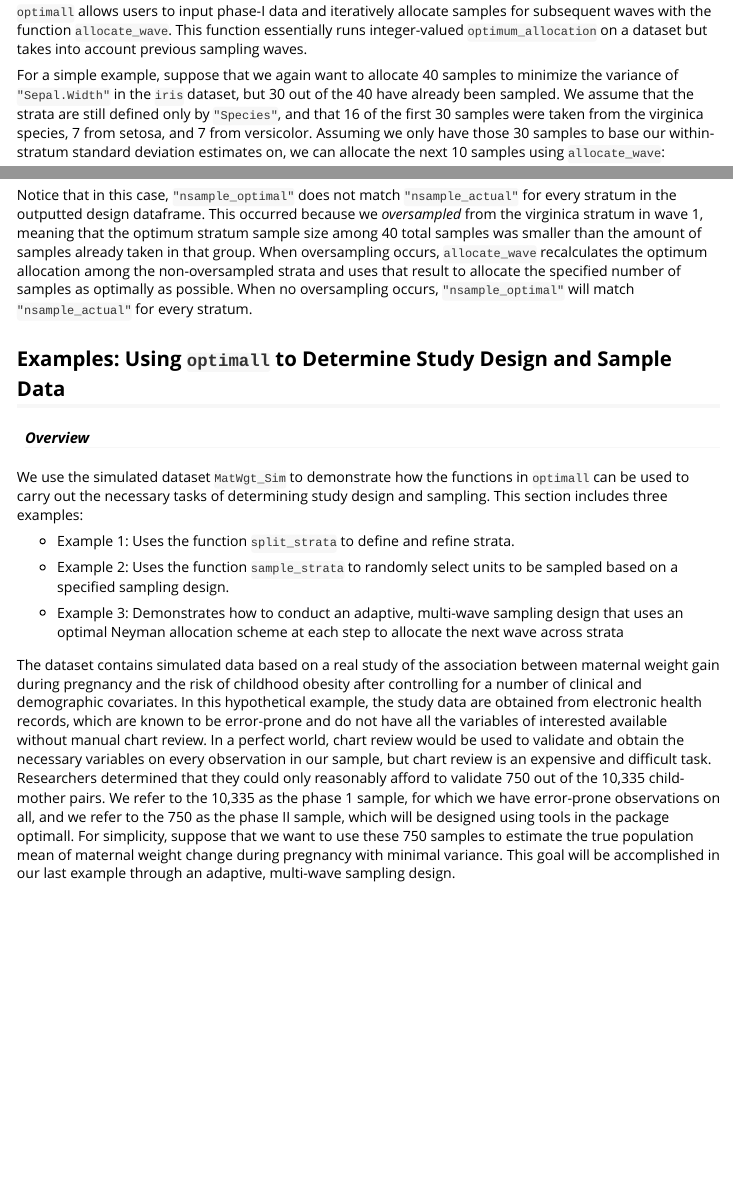
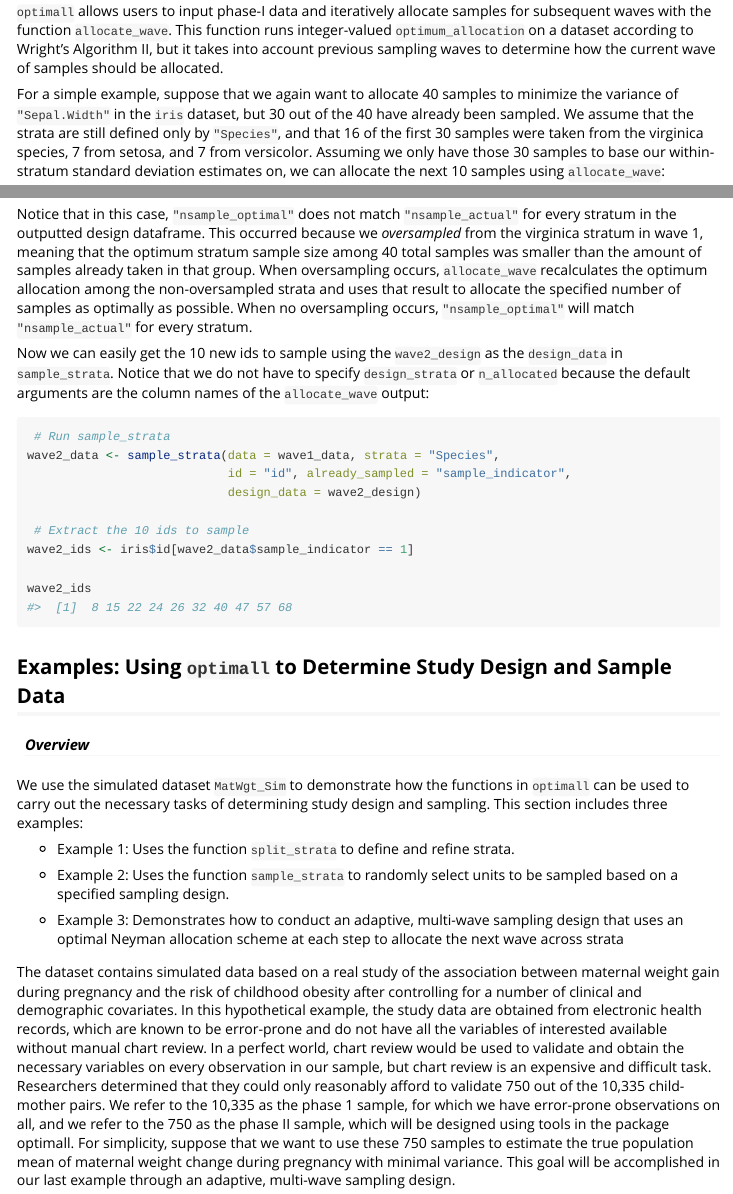
Before and after one commit to yangjasp/optimall, an R Markdown document (vignettes/optimall-vignette.Rmd): the page in a window 1100 px wide, from 4280 px down, and a second part further down, joined at a grey line. Rendered offline with R 4.5, knitr and Pandoc, with nearby package versions; some code elsewhere in the file could not run offline.

Commit message:
Bryan's changes round 1

````diff
--- a/vignettes/optimall-vignette.Rmd
+++ b/vignettes/optimall-vignette.Rmd
@@ -170,7 +170,7 @@ DiagrammeR::grViz("digraph {
 
 <br />
 
-`optimall` allows users to input phase-I data and iteratively allocate samples for subsequent waves with the function `allocate_wave`. This function essentially runs integer-valued `optimum_allocation` on a dataset but takes into account previous sampling waves.
+`optimall` allows users to input phase-I data and iteratively allocate samples for subsequent waves with the function `allocate_wave`. This function runs integer-valued `optimum_allocation` on a dataset according to Wright's Algorithm II, but it takes into account previous sampling waves to determine how the current wave of samples should be allocated.
 
 For a simple example, suppose that we again want to allocate 40 samples to minimize the variance of `"Sepal.Width"` in the `iris` dataset, but 30 out of the 40 have already been sampled. We assume that the strata are still defined only by `"Species"`, and that 16 of the first 30 samples were taken from the virginica species, 7 from setosa, and 7 from versicolor. Assuming we only have those 30 samples to base our within-stratum standard deviation estimates on, we can allocate the next 10 samples using `allocate_wave`:
 
@@ -218,6 +218,20 @@ wave2_design
 ```
 
 Notice that in this case, `"nsample_optimal"` does not match `"nsample_actual"` for every stratum in the outputted design dataframe. This occurred because we *oversampled* from the virginica stratum in wave 1, meaning that the optimum stratum sample size among 40 total samples was smaller than the amount of samples already taken in that group. When oversampling occurs, `allocate_wave` recalculates the optimum allocation among the non-oversampled strata and uses that result to allocate the specified number of samples as optimally as possible. When no oversampling occurs, `"nsample_optimal"` will match `"nsample_actual"` for every stratum.
+
+Now we can easily get the 10 new ids to sample using the `wave2_design` as the `design_data` in `sample_strata`. Notice that we do not have to specify `design_strata` or `n_allocated` because the default arguments are the column names of the `allocate_wave` output:
+
+```{r}
+ # Run sample_strata
+wave2_data <- sample_strata(data = wave1_data, strata = "Species",
+                            id = "id", already_sampled = "sample_indicator",
+                            design_data = wave2_design)
+
+ # Extract the 10 ids to sample
+wave2_ids <- iris$id[wave2_data$sample_indicator == 1]
+
+wave2_ids
+```
 
 ## Examples: Using `optimall` to Determine Study Design and Sample Data
 
````
Also changed, not shown: vignettes/optimall-vignette.Rmd (2 more changed lines).
